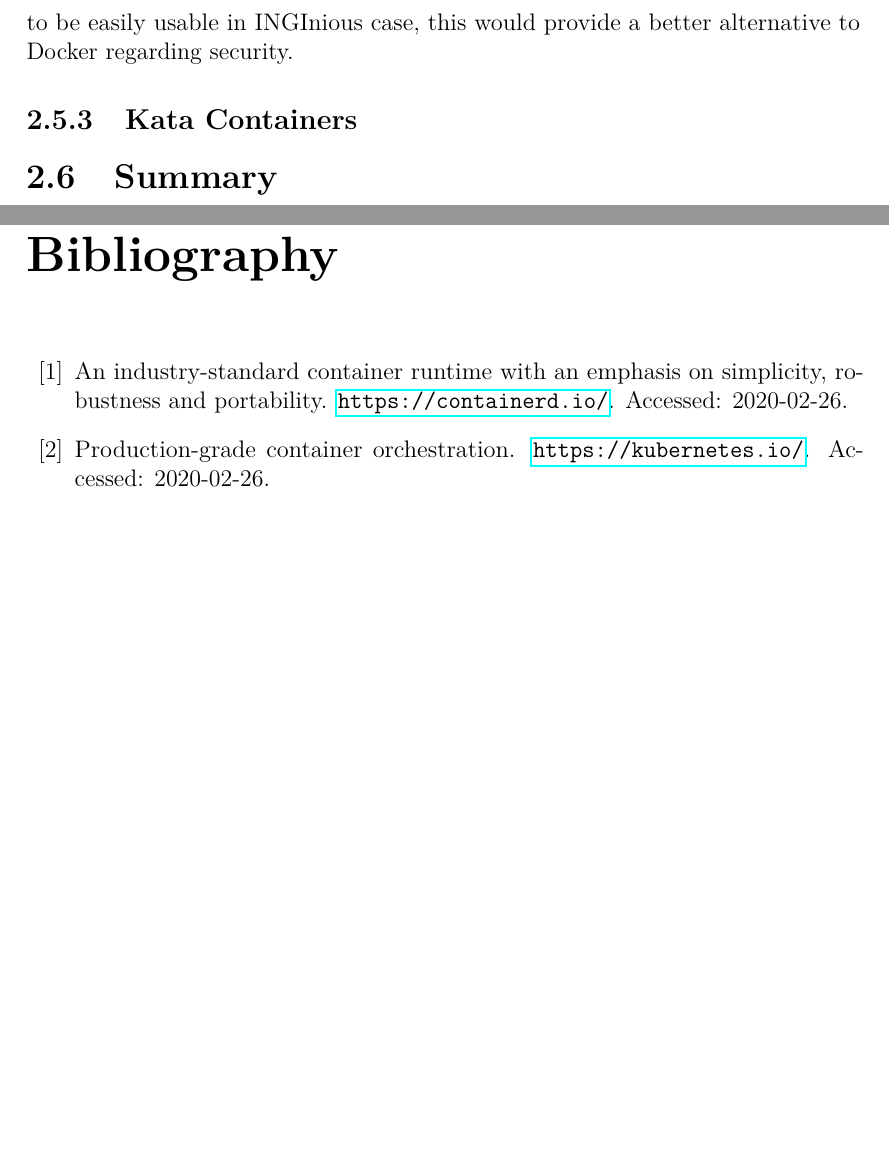
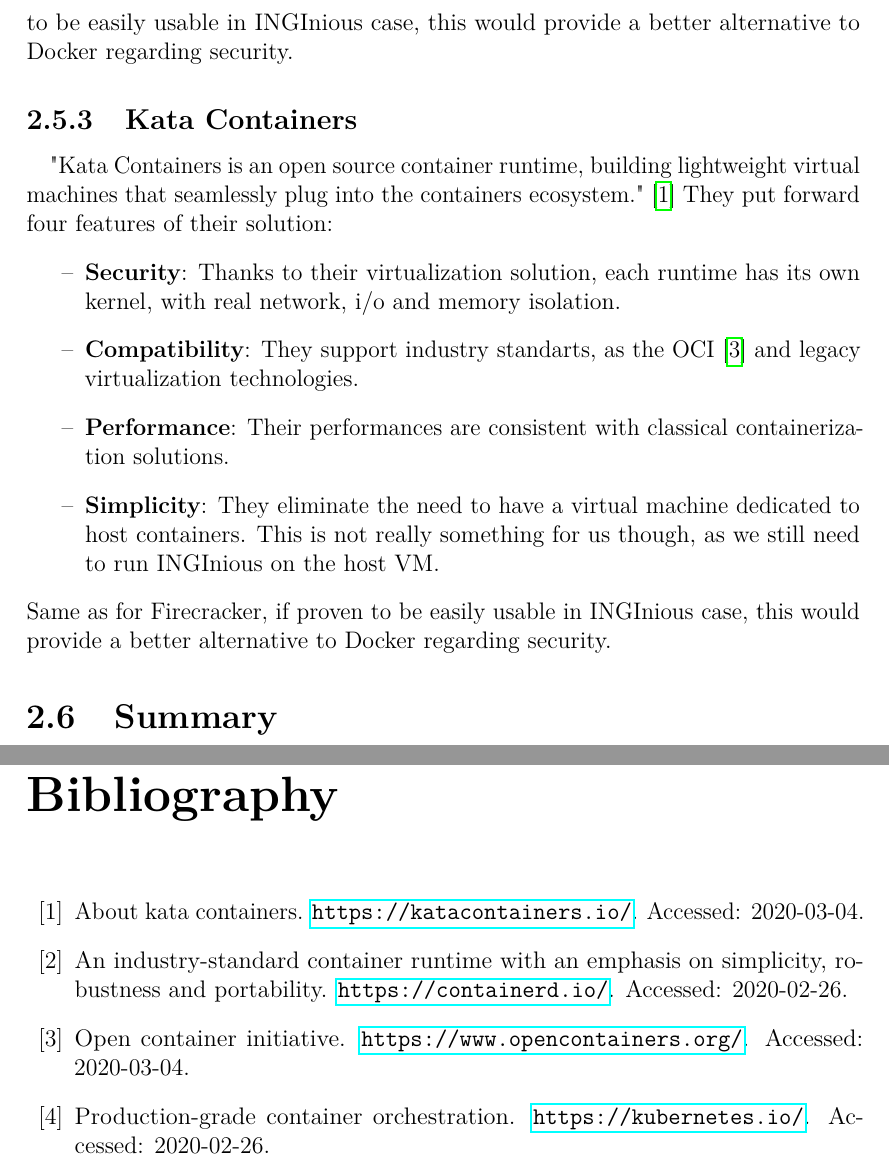
Before and after one commit to edvgui/LEPL2990-Manuscript, a LaTeX thesis (manuscript.tex, which reads chapters/02-state-of-the-art.tex): two parts of pages 15 and 19 of 21, joined at a grey line, cut so that both start at the same text, the shorter picture padded with empty space. Compiled offline with pdfLaTeX.

Commit message:
State of the art > Kata Containers

```diff
--- a/chapters/02-state-of-the-art.tex
+++ b/chapters/02-state-of-the-art.tex
@@ -89,6 +89,14 @@ Here bellow are presented some lightweight virtualization solutions.
 \paragraph{} Firecracker is a new VMM (hypervisor) created specifically for serverless and containers applications.  \cite{agachefirecracker}  This is a solution provided by AWS, that very recently got deployed for two of their web services: Lambda (Faas) and Fargate (Paas).  We are basically getting here the good isolation of virtual machines and nearly as good performances and low overhead of containers.  Firecracker is based on KVM and provides minimal virtual machines (MicroVMs).  The configuration is done through a REST API.  Device emulation is available for disks, networking and serial console.  Network can be limited and so can disk throughput and request rate.  If proven to be easily usable in INGInious case, this would provide a better alternative to Docker regarding security.
 
 \subsection{Kata Containers}
-
+\paragraph{}"Kata Containers is an open source container runtime, building lightweight virtual machines that seamlessly plug into the containers ecosystem." \cite{kata}  They put forward four features of their solution:
+\begin{itemize}
+\renewcommand\labelitemi{--}
+  \item \textbf{Security}: Thanks to their virtualization solution, each runtime has its own kernel, with real network, i/o and memory isolation.
+  \item \textbf{Compatibility}:  They support industry standarts, as the OCI\cite{oci} and legacy virtualization technologies.
+  \item \textbf{Performance}:  Their performances are consistent with classical containerization solutions.
+  \item \textbf{Simplicity}:  They eliminate the need to have a virtual machine dedicated to host containers.  This is not really something for us though, as we still need to run INGInious on the host VM.
+\end{itemize}
+Same as for Firecracker, if proven to be easily usable in INGInious case, this would provide a better alternative to Docker regarding security.
 
 \section{Summary}
```
Also changed, not shown: bibliography.bib (+12 -0 lines), manuscript.pdf, chapters/02-state-of-the-art.tex (2 more changed lines).
